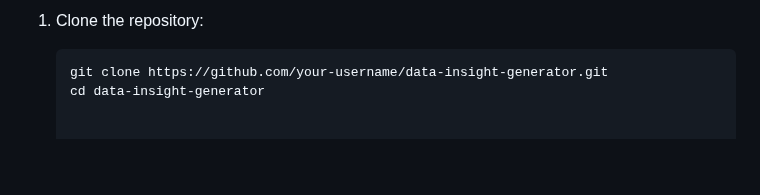
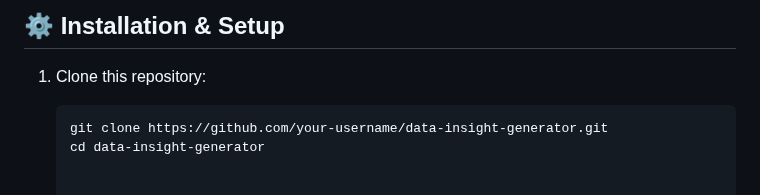
Before and after one commit to dbda-1/Data-Insight-Generator, a Markdown page: README.md, the part around one of its changes. Drawn GitHub-style; blank space fills up the shorter version.

````diff
--- a/README.md
+++ b/README.md
@@ -64,5 +64,7 @@ Analyzing data and generating insightful visualizations often requires coding ex
 
-1. Clone the repository:
+## ⚙️ Installation & Setup
+
+1. Clone this repository:
 
    ```bash
    git clone https://github.com/your-username/data-insight-generator.git
````
Also changed, not shown: other parts of README.md (+27 -27 lines).
